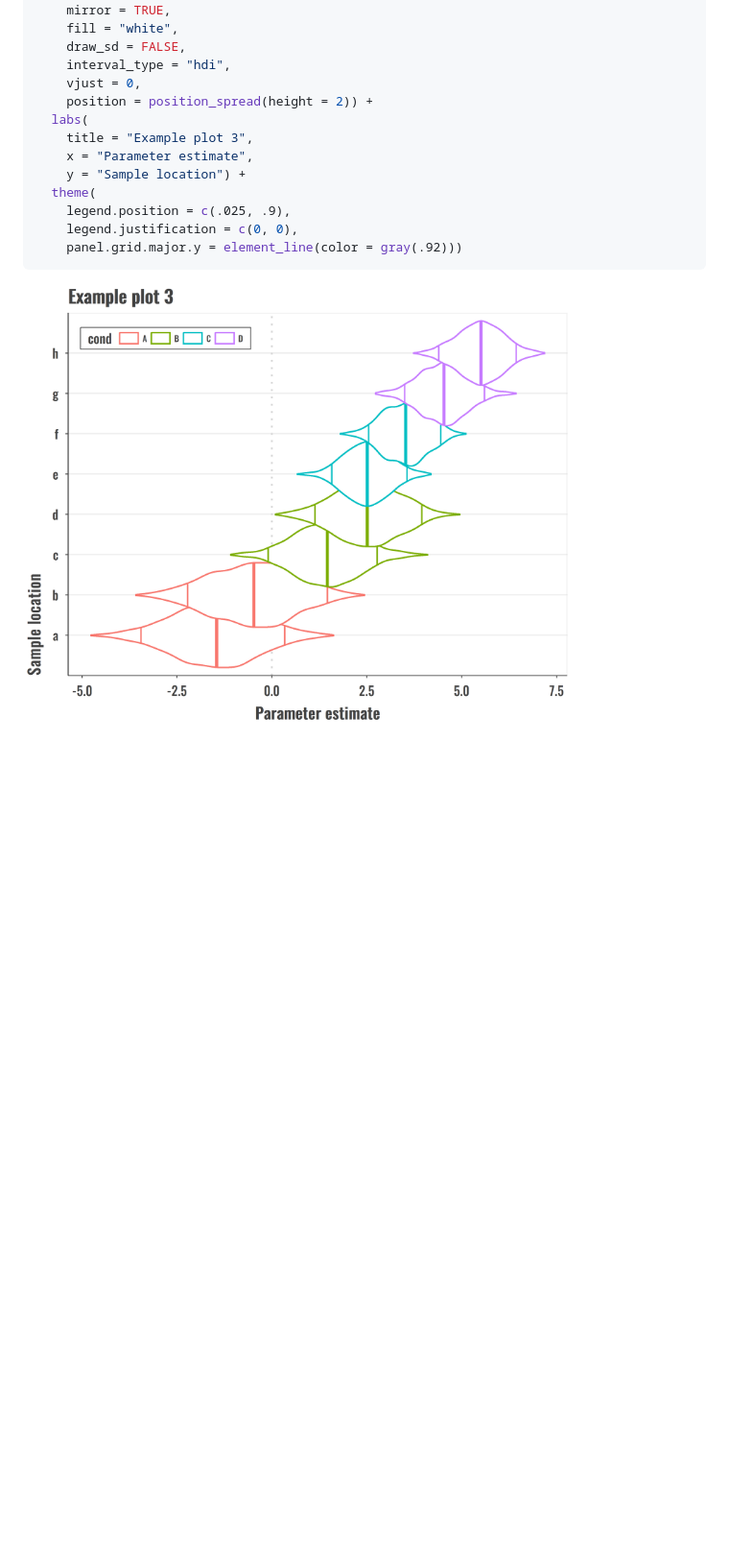
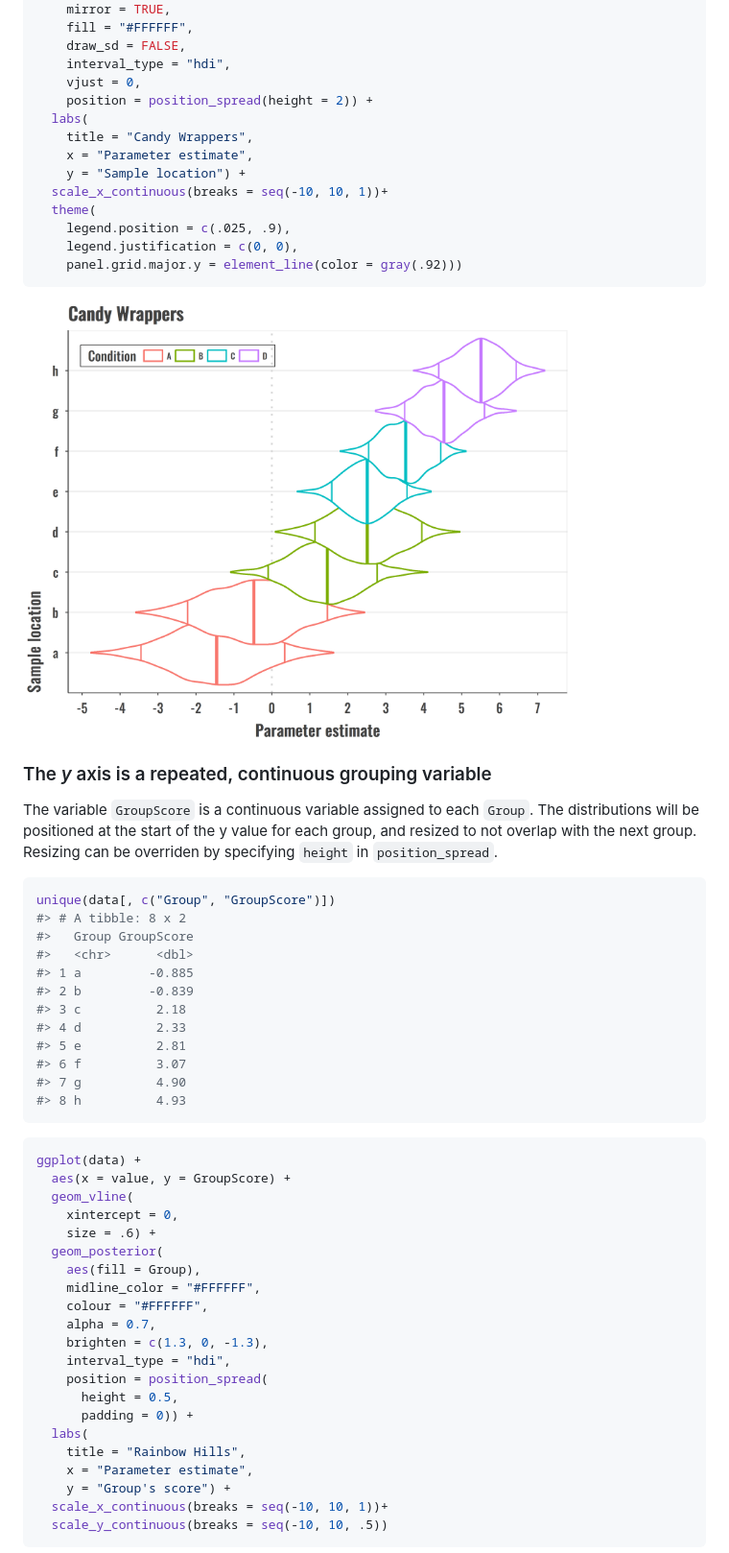
Before and after one commit to iamamutt/ggdistribute, a Markdown page: README.md, the part around the change printed below. Shown: that part at 96% size. Drawn GitHub-style; pictures changed too: media/candy_wrappers-1.png; blank space fills up the shorter version.

````diff
--- a/README.md
+++ b/README.md
@@ -160,14 +173,15 @@ ggplot(dt) +
     midline_color = NULL,
     mirror = TRUE,
-    fill = "white",
+    fill = "#FFFFFF",
     draw_sd = FALSE,
     interval_type = "hdi",
     vjust = 0,
     position = position_spread(height = 2)) +
   labs(
-    title = "Example plot 3",
+    title = "Candy Wrappers",
     x = "Parameter estimate",
     y = "Sample location") +
+  scale_x_continuous(breaks = seq(-10, 10, 1))+
   theme(
     legend.position = c(.025, .9),
     legend.justification = c(0, 0),
@@ -175,3 +189,50 @@ ggplot(dt) +
 ```
 
 <img src="media/candy_wrappers-1.png" width="80%" height="100%" style="display: block; margin: auto;" />
+
+### The *y* axis is a repeated, continuous grouping variable
+
+The variable `GroupScore` is a continuous variable assigned to each
+`Group`. The distributions will be positioned at the start of the y
+value for each group, and resized to not overlap with the next group.
+Resizing can be overriden by specifying `height` in `position_spread`.
+
+``` r
+unique(data[, c("Group", "GroupScore")])
+#> # A tibble: 8 x 2
+#>   Group GroupScore
+#>   <chr>      <dbl>
+#> 1 a         -0.885
+#> 2 b         -0.839
+#> 3 c          2.18
+#> 4 d          2.33
+#> 5 e          2.81
+#> 6 f          3.07
+#> 7 g          4.90
+#> 8 h          4.93
+```
+
+``` r
+ggplot(data) +
+  aes(x = value, y = GroupScore) +
+  geom_vline(
+    xintercept = 0,
+    size = .6) +
+  geom_posterior(
+    aes(fill = Group),
+    midline_color = "#FFFFFF",
+    colour = "#FFFFFF",
+    alpha = 0.7,
+    brighten = c(1.3, 0, -1.3),
+    interval_type = "hdi",
+    position = position_spread(
+      height = 0.5,
+      padding = 0)) +
+  labs(
+    title = "Rainbow Hills",
+    x = "Parameter estimate",
+    y = "Group's score") +
+  scale_x_continuous(breaks = seq(-10, 10, 1))+
+  scale_y_continuous(breaks = seq(-10, 10, .5))
+```
+
````
Also changed, not shown: other parts of README.md (+48 -34 lines), media/rainbow_hills-1.png (added), media/space_ships-1.png, media/turtle_snails-1.png, 6 other files.
